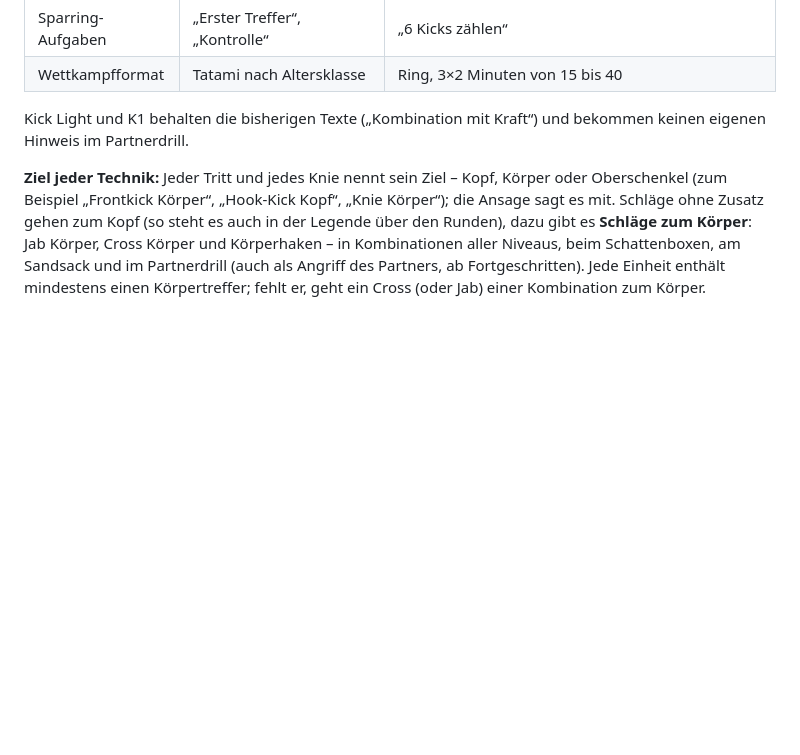
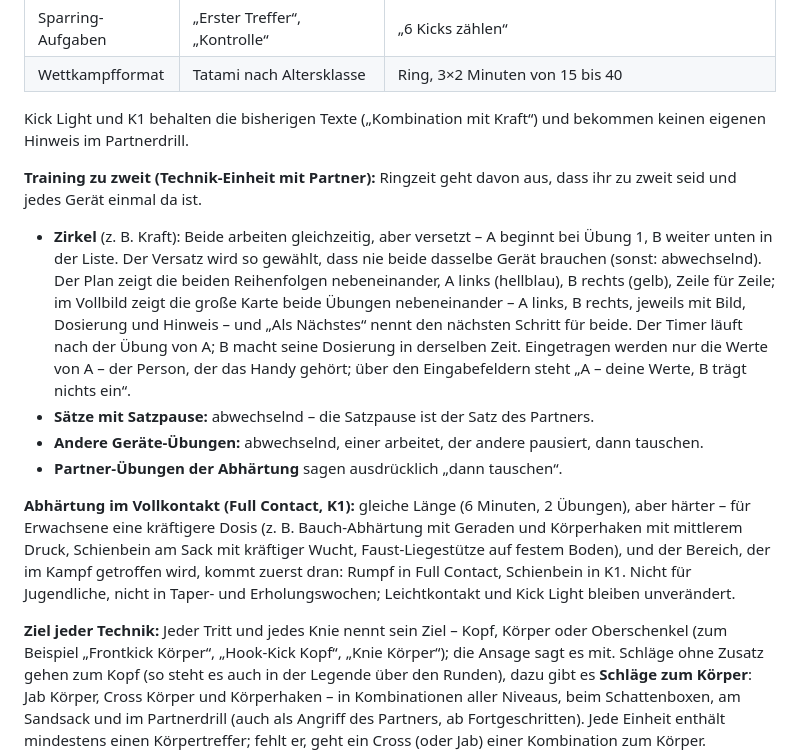
Before and after one commit to dnsmaur1992/ringzeit, a Markdown page: docs/trainingslogik.md, the part around the change. Drawn GitHub-style; blank space fills up the shorter version.

```diff
--- a/docs/trainingslogik.md
+++ b/docs/trainingslogik.md
@@ -99,6 +99,14 @@ Innerhalb einer Einheit wiederholt sich ein Angriff des Partners erst, wenn alle
 
 Kick Light und K1 behalten die bisherigen Texte („Kombination mit Kraft“) und bekommen keinen eigenen Hinweis im Partnerdrill.
 
+**Training zu zweit (Technik-Einheit mit Partner):** Ringzeit geht davon aus, dass ihr zu zweit seid und jedes Gerät einmal da ist.
+- **Zirkel** (z. B. Kraft): Beide arbeiten gleichzeitig, aber versetzt – A beginnt bei Übung 1, B weiter unten in der Liste. Der Versatz wird so gewählt, dass nie beide dasselbe Gerät brauchen (sonst: abwechselnd). Der Plan zeigt die beiden Reihenfolgen nebeneinander, A links (hellblau), B rechts (gelb), Zeile für Zeile; im Vollbild zeigt die große Karte beide Übungen nebeneinander – A links, B rechts, jeweils mit Bild, Dosierung und Hinweis – und „Als Nächstes“ nennt den nächsten Schritt für beide. Der Timer läuft nach der Übung von A; B macht seine Dosierung in derselben Zeit. Eingetragen werden nur die Werte von A – der Person, der das Handy gehört; über den Eingabefeldern steht „A – deine Werte, B trägt nichts ein“.
+- **Sätze mit Satzpause:** abwechselnd – die Satzpause ist der Satz des Partners.
+- **Andere Geräte-Übungen:** abwechselnd, einer arbeitet, der andere pausiert, dann tauschen.
+- **Partner-Übungen der Abhärtung** sagen ausdrücklich „dann tauschen“.
+
+**Abhärtung im Vollkontakt (Full Contact, K1):** gleiche Länge (6 Minuten, 2 Übungen), aber härter – für Erwachsene eine kräftigere Dosis (z. B. Bauch-Abhärtung mit Geraden und Körperhaken mit mittlerem Druck, Schienbein am Sack mit kräftiger Wucht, Faust-Liegestütze auf festem Boden), und der Bereich, der im Kampf getroffen wird, kommt zuerst dran: Rumpf in Full Contact, Schienbein in K1. Nicht für Jugendliche, nicht in Taper- und Erholungswochen; Leichtkontakt und Kick Light bleiben unverändert.
+
 **Ziel jeder Technik:** Jeder Tritt und jedes Knie nennt sein Ziel – Kopf, Körper oder Oberschenkel (zum Beispiel „Frontkick Körper“, „Hook-Kick Kopf“, „Knie Körper“); die Ansage sagt es mit. Schläge ohne Zusatz gehen zum Kopf (so steht es auch in der Legende über den Runden), dazu gibt es **Schläge zum Körper**: Jab Körper, Cross Körper und Körperhaken – in Kombinationen aller Niveaus, beim Schattenboxen, am Sandsack und im Partnerdrill (auch als Angriff des Partners, ab Fortgeschritten). Jede Einheit enthält mindestens einen Körpertreffer; fehlt er, geht ein Cross (oder Jab) einer Kombination zum Körper.
 
 **Keine Verteidigung ohne Grund:** Die von Ringzeit gebauten Kombinationen – Schattenboxen, Sandsack, Partnerdrill und Coach-Modus – enthalten kein Abtauchen und keinen Block. Verteidigt wird nur gegen eine echte Gegenaktion des Partners; ein Seitschritt steht höchstens am Ende, um die Linie zu verlassen. Eigene Vereins-Kombis bleiben unverändert.
```
